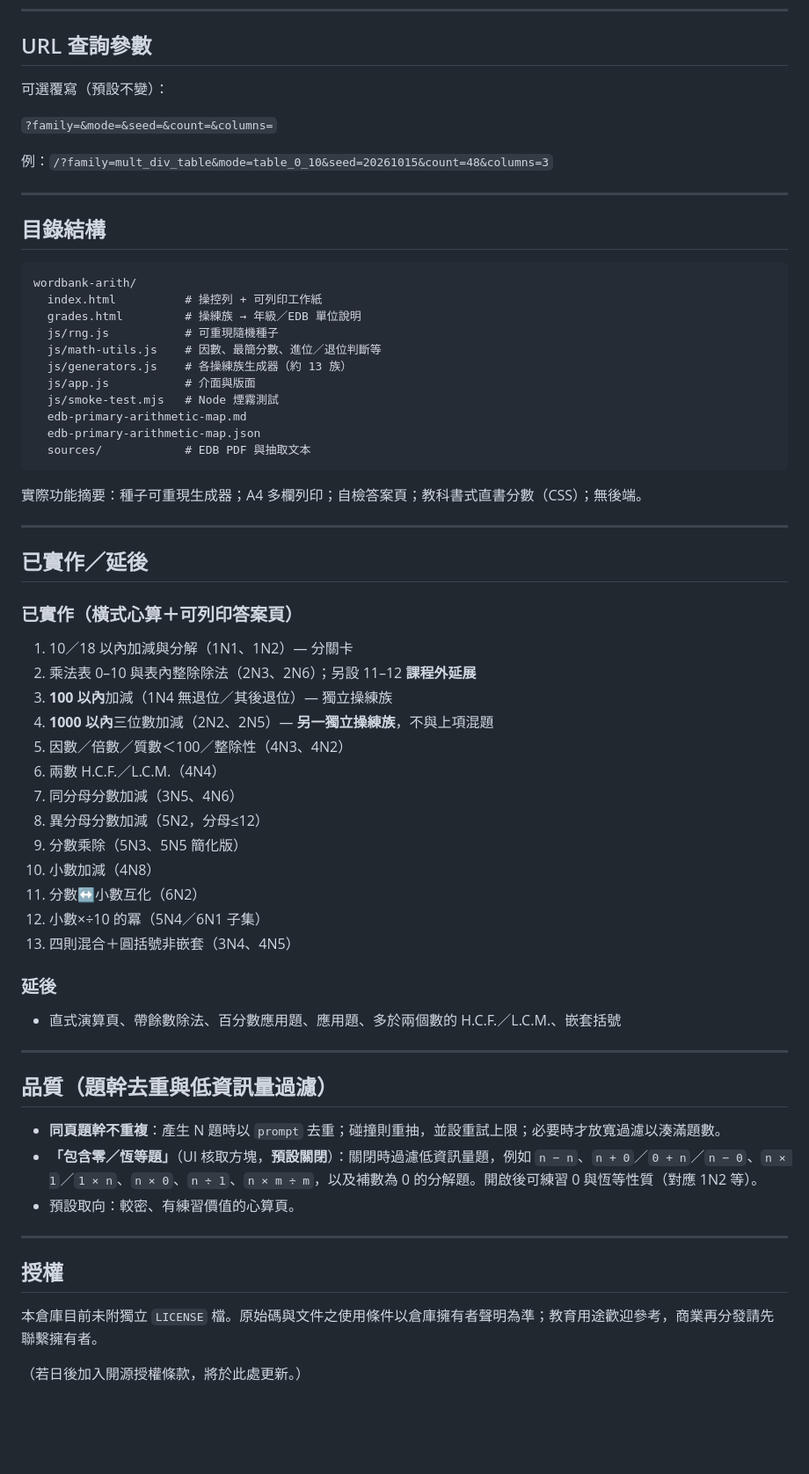
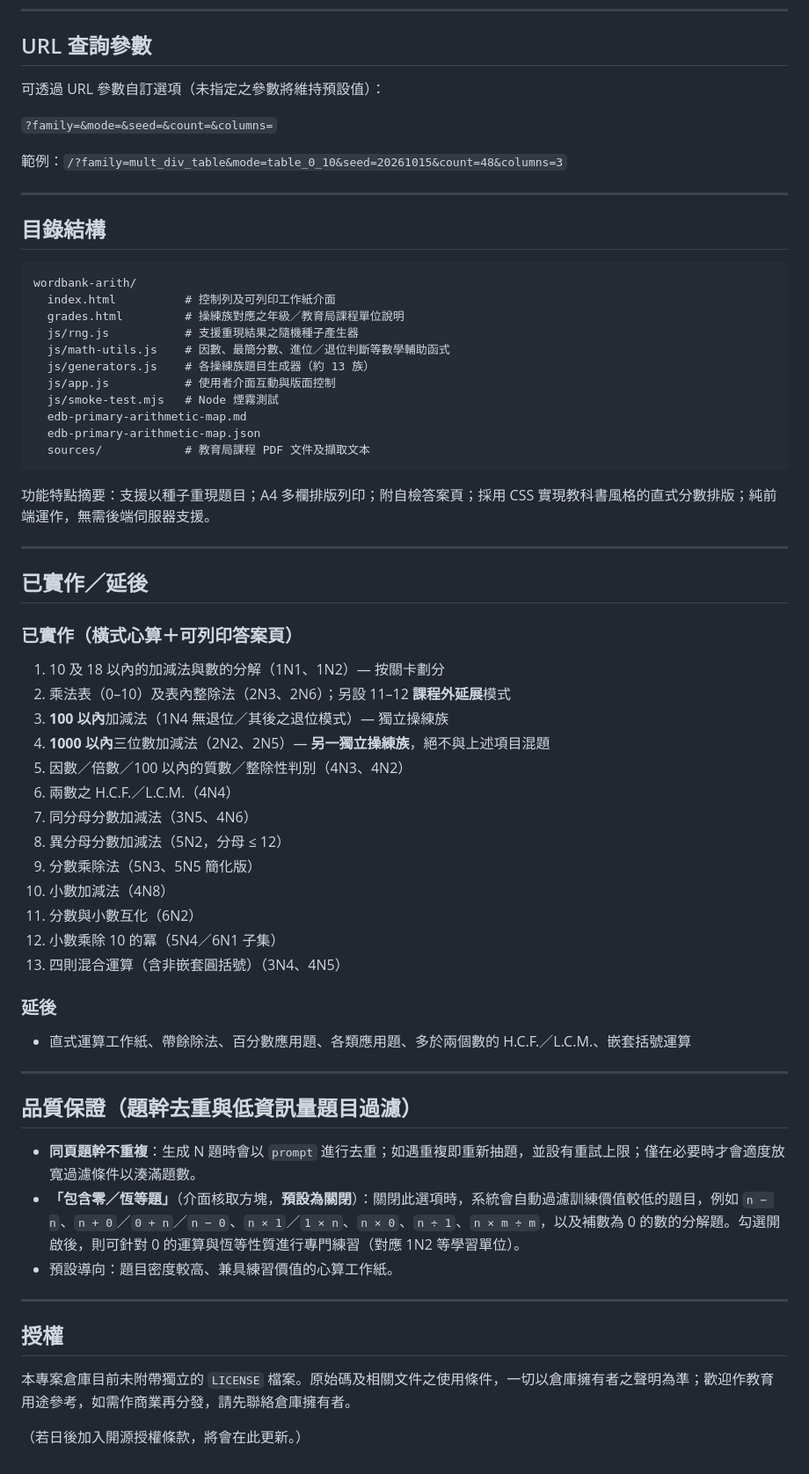
Before and after one commit to kyleyct/wordbank-arith, a Markdown page: README.md, the part around one of its changes. Shown at 88% size. GitHub-like rendering; blank space fills up the shorter version.

Commit message:
docs: polish README Chinese via Poe Gemini-3.8-Flash
Rewrite 書面語繁中 for natural tone; keep English brief, grades links, and curriculum-honesty labels.

````diff
--- a/README.md
+++ b/README.md
@@ -74,11 +74,11 @@ node js/smoke-test.mjs
 
 ## URL 查詢參數
 
-可選覆寫（預設不變）：
+可透過 URL 參數自訂選項（未指定之參數將維持預設值）：
 
 `?family=&mode=&seed=&count=&columns=`
 
-例：`/?family=mult_div_table&mode=table_0_10&seed=20261015&count=48&columns=3`
+範例：`/?family=mult_div_table&mode=table_0_10&seed=20261015&count=48&columns=3`
 
 ---
 
@@ -86,19 +86,19 @@ node js/smoke-test.mjs
 
 ```
 wordbank-arith/
-  index.html          # 操控列 + 可列印工作紙
-  grades.html         # 操練族 → 年級／EDB 單位說明
-  js/rng.js           # 可重現隨機種子
-  js/math-utils.js    # 因數、最簡分數、進位／退位判斷等
-  js/generators.js    # 各操練族生成器（約 13 族）
-  js/app.js           # 介面與版面
+  index.html          # 控制列及可列印工作紙介面
+  grades.html         # 操練族對應之年級／教育局課程單位說明
+  js/rng.js           # 支援重現結果之隨機種子產生器
+  js/math-utils.js    # 因數、最簡分數、進位／退位判斷等數學輔助函式
+  js/generators.js    # 各操練族題目生成器（約 13 族）
+  js/app.js           # 使用者介面互動與版面控制
   js/smoke-test.mjs   # Node 煙霧測試
   edb-primary-arithmetic-map.md
   edb-primary-arithmetic-map.json
-  sources/            # EDB PDF 與抽取文本
+  sources/            # 教育局課程 PDF 文件及擷取文本
 ```
 
-實際功能摘要：種子可重現生成器；A4 多欄列印；自檢答案頁；教科書式直書分數（CSS）；無後端。
+功能特點摘要：支援以種子重現題目；A4 多欄排版列印；附自檢答案頁；採用 CSS 實現教科書風格的直式分數排版；純前端運作，無需後端伺服器支援。
 
 ---
 
@@ -106,36 +106,36 @@ wordbank-arith/
 
 ### 已實作（橫式心算＋可列印答案頁）
 
-1. 10／18 以內加減與分解（1N1、1N2）— 分關卡
-2. 乘法表 0–10 與表內整除除法（2N3、2N6）；另設 11–12 **課程外延展**
-3. **100 以內**加減（1N4 無退位／其後退位）— 獨立操練族
-4. **1000 以內**三位數加減（2N2、2N5）— **另一獨立操練族**，不與上項混題
-5. 因數／倍數／質數＜100／整除性（4N3、4N2）
-6. 兩數 H.C.F.／L.C.M.（4N4）
-7. 同分母分數加減（3N5、4N6）
-8. 異分母分數加減（5N2，分母≤12）
-9. 分數乘除（5N3、5N5 簡化版）
-10. 小數加減（4N8）
-11. 分數↔小數互化（6N2）
-12. 小數×÷10 的冪（5N4／6N1 子集）
-13. 四則混合＋圓括號非嵌套（3N4、4N5）
+1. 10 及 18 以內的加減法與數的分解（1N1、1N2）— 按關卡劃分
+2. 乘法表（0–10）及表內整除法（2N3、2N6）；另設 11–12 **課程外延展**模式
+3. **100 以內**加減法（1N4 無退位／其後之退位模式）— 獨立操練族
+4. **1000 以內**三位數加減法（2N2、2N5）— **另一獨立操練族**，絕不與上述項目混題
+5. 因數／倍數／100 以內的質數／整除性判別（4N3、4N2）
+6. 兩數之 H.C.F.／L.C.M.（4N4）
+7. 同分母分數加減法（3N5、4N6）
+8. 異分母分數加減法（5N2，分母 ≤ 12）
+9. 分數乘除法（5N3、5N5 簡化版）
+10. 小數加減法（4N8）
+11. 分數與小數互化（6N2）
+12. 小數乘除 10 的冪（5N4／6N1 子集）
+13. 四則混合運算（含非嵌套圓括號）（3N4、4N5）
 
 ### 延後
 
-- 直式演算頁、帶餘數除法、百分數應用題、應用題、多於兩個數的 H.C.F.／L.C.M.、嵌套括號
+- 直式運算工作紙、帶餘除法、百分數應用題、各類應用題、多於兩個數的 H.C.F.／L.C.M.、嵌套括號運算
 
 ---
 
-## 品質（題幹去重與低資訊量過濾）
+## 品質保證（題幹去重與低資訊量題目過濾）
 
-- **同頁題幹不重複**：產生 N 題時以 `prompt` 去重；碰撞則重抽，並設重試上限；必要時才放寬過濾以湊滿題數。
-- **「包含零／恆等題」**（UI 核取方塊，**預設關閉**）：關閉時過濾低資訊量題，例如 `n − n`、`n + 0`／`0 + n`／`n − 0`、`n × 1`／`1 × n`、`n × 0`、`n ÷ 1`、`n × m ÷ m`，以及補數為 0 的分解題。開啟後可練習 0 與恆等性質（對應 1N2 等）。
-- 預設取向：較密、有練習價值的心算頁。
+- **同頁題幹不重複**：生成 N 題時會以 `prompt` 進行去重；如遇重複即重新抽題，並設有重試上限；僅在必要時才會適度放寬過濾條件以湊滿題數。
+- **「包含零／恆等題」**（介面核取方塊，**預設為關閉**）：關閉此選項時，系統會自動過濾訓練價值較低的題目，例如 `n − n`、`n + 0`／`0 + n`／`n − 0`、`n × 1`／`1 × n`、`n × 0`、`n ÷ 1`、`n × m ÷ m`，以及補數為 0 的數的分解題。勾選開啟後，則可針對 0 的運算與恆等性質進行專門練習（對應 1N2 等學習單位）。
+- 預設導向：題目密度較高、兼具練習價值的心算工作紙。
 
 ---
 
 ## 授權
 
-本倉庫目前未附獨立 `LICENSE` 檔。原始碼與文件之使用條件以倉庫擁有者聲明為準；教育用途歡迎參考，商業再分發請先聯繫擁有者。
+本專案倉庫目前未附帶獨立的 `LICENSE` 檔案。原始碼及相關文件之使用條件，一切以倉庫擁有者之聲明為準；歡迎作教育用途參考，如需作商業再分發，請先聯絡倉庫擁有者。
 
-（若日後加入開源授權條款，將於此處更新。）
+（若日後加入開源授權條款，將會在此更新。）
````
Also changed, not shown: other parts of README.md (+19 -19 lines).
